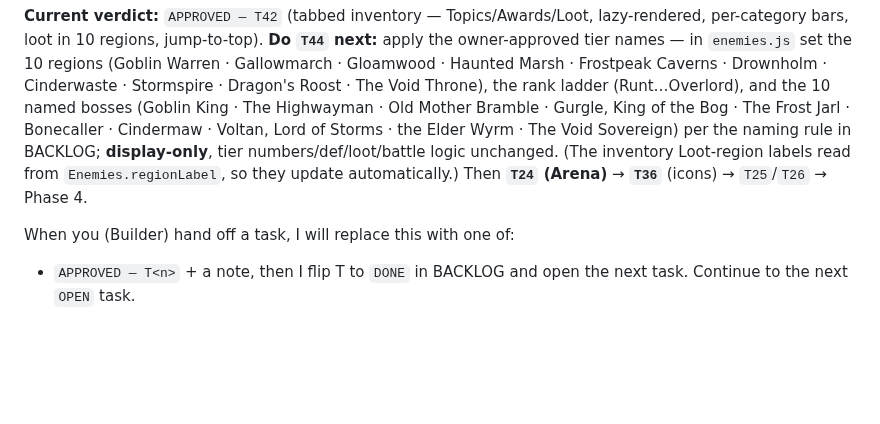
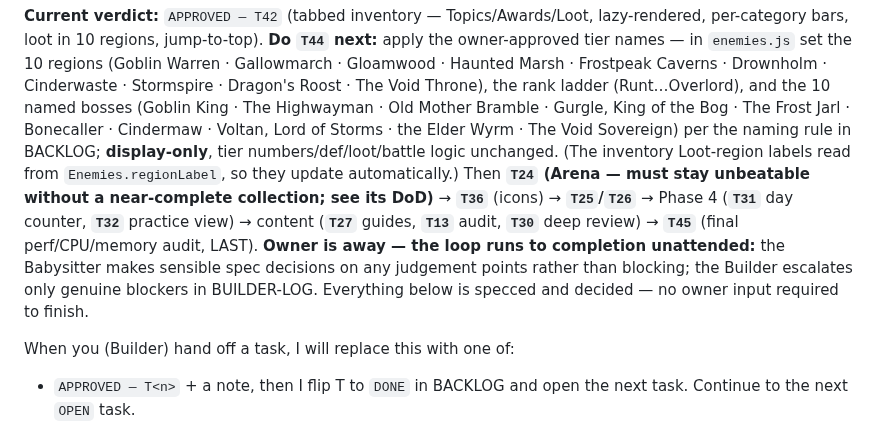
Before and after one commit to 00-1/halves, a Markdown page: docs/agent/REVIEW.md, the part around the change. Rendered like a GitHub page; blank space fills up the shorter version.

```diff
--- a/docs/agent/REVIEW.md
+++ b/docs/agent/REVIEW.md
@@ -10,7 +10,14 @@ Mother Bramble · Gurgle, King of the Bog · The Frost Jarl · Bonecaller · Cin
 Voltan, Lord of Storms · the Elder Wyrm · The Void Sovereign) per the naming rule in
 BACKLOG; **display-only**, tier numbers/def/loot/battle logic unchanged. (The
 inventory Loot-region labels read from `Enemies.regionLabel`, so they update
-automatically.) Then **`T24` (Arena)** → **`T36`** (icons) → `T25`/`T26` → Phase 4.
+automatically.) Then **`T24` (Arena — must stay unbeatable without a near-complete
+collection; see its DoD)** → **`T36`** (icons) → **`T25`/`T26`** → Phase 4
+(**`T31`** day counter, **`T32`** practice view) → content (**`T27`** guides,
+**`T13`** audit, **`T30`** deep review) → **`T45`** (final perf/CPU/memory audit,
+LAST). **Owner is away — the loop runs to completion unattended:** the Babysitter
+makes sensible spec decisions on any judgement points rather than blocking; the
+Builder escalates only genuine blockers in BUILDER-LOG. Everything below is specced
+and decided — no owner input required to finish.
 
 When you (Builder) hand off a task, I will replace this with one of:
 
```
Also changed, not shown: docs/agent/BACKLOG.md (+49 -3 lines).
